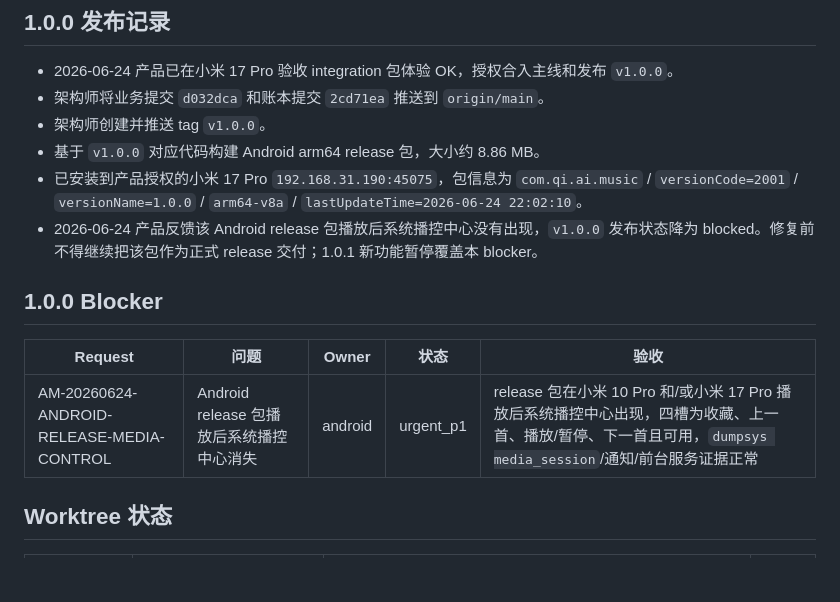
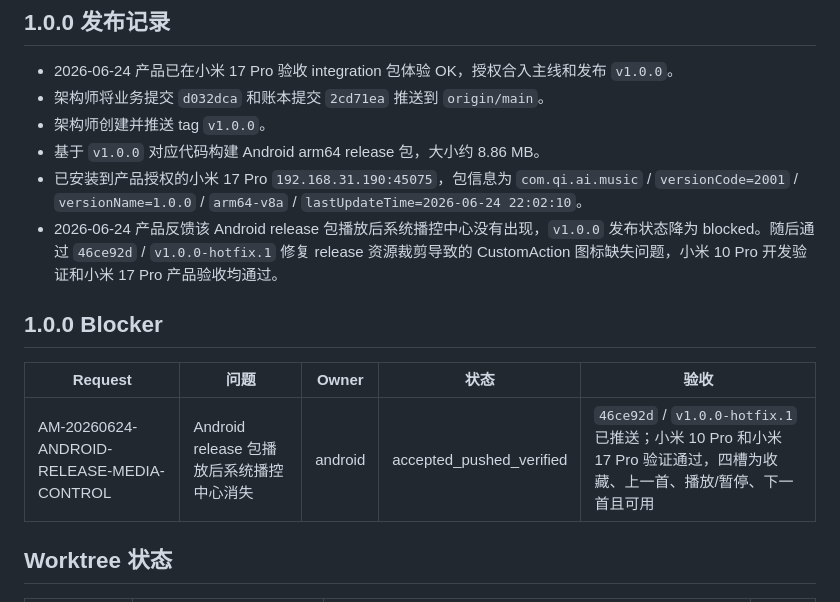
Before and after one commit to qiHuang112/ai_music, a Markdown page: docs/codex_collab/versions.md, the part around the change. GitHub-like rendering; blank space fills up the shorter version.

Commit message:
归档 Android release 播控热修验收
记录 AM-20260624-ANDROID-RELEASE-MEDIA-CONTROL 已通过 v1.0.0-hotfix.1 修复、推送并完成小米 10 Pro 与小米 17 Pro 验收。

Request: AM-20260624-ANDROID-RELEASE-MEDIA-CONTROL

Lane: architect

Thread: 019ee4b7-e7d2-7751-a4c4-150ede83c350

Reviewed-by-lane: architect

```diff
--- a/docs/codex_collab/versions.md
+++ b/docs/codex_collab/versions.md
@@ -32,13 +32,13 @@
 - 架构师创建并推送 tag `v1.0.0`。
 - 基于 `v1.0.0` 对应代码构建 Android arm64 release 包，大小约 8.86 MB。
 - 已安装到产品授权的小米 17 Pro `192.168.31.190:45075`，包信息为 `com.qi.ai.music` / `versionCode=2001` / `versionName=1.0.0` / `arm64-v8a` / `lastUpdateTime=2026-06-24 22:02:10`。
-- 2026-06-24 产品反馈该 Android release 包播放后系统播控中心没有出现，`v1.0.0` 发布状态降为 blocked。修复前不得继续把该包作为正式 release 交付；1.0.1 新功能暂停覆盖本 blocker。
+- 2026-06-24 产品反馈该 Android release 包播放后系统播控中心没有出现，`v1.0.0` 发布状态降为 blocked。随后通过 `46ce92d` / `v1.0.0-hotfix.1` 修复 release 资源裁剪导致的 CustomAction 图标缺失问题，小米 10 Pro 开发验证和小米 17 Pro 产品验收均通过。
 
 ## 1.0.0 Blocker
 
 | Request | 问题 | Owner | 状态 | 验收 |
 | --- | --- | --- | --- | --- |
-| AM-20260624-ANDROID-RELEASE-MEDIA-CONTROL | Android release 包播放后系统播控中心消失 | android | urgent_p1 | release 包在小米 10 Pro 和/或小米 17 Pro 播放后系统播控中心出现，四槽为收藏、上一首、播放/暂停、下一首且可用，`dumpsys media_session`/通知/前台服务证据正常 |
+| AM-20260624-ANDROID-RELEASE-MEDIA-CONTROL | Android release 包播放后系统播控中心消失 | android | accepted_pushed_verified | `46ce92d` / `v1.0.0-hotfix.1` 已推送；小米 10 Pro 和小米 17 Pro 验证通过，四槽为收藏、上一首、播放/暂停、下一首且可用 |
 
 ## Worktree 状态
 
```
Also changed, not shown: 1 other file.
